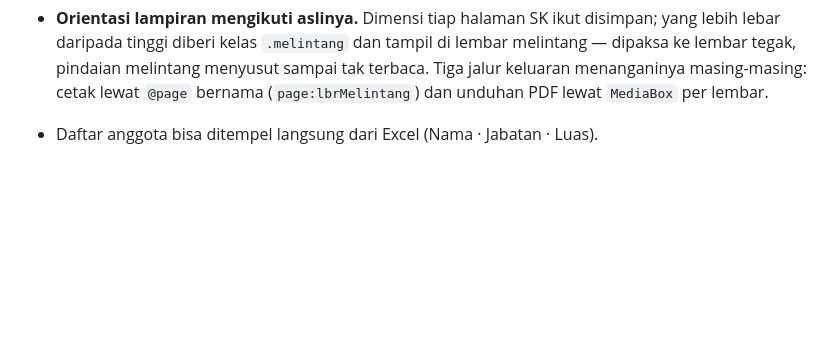
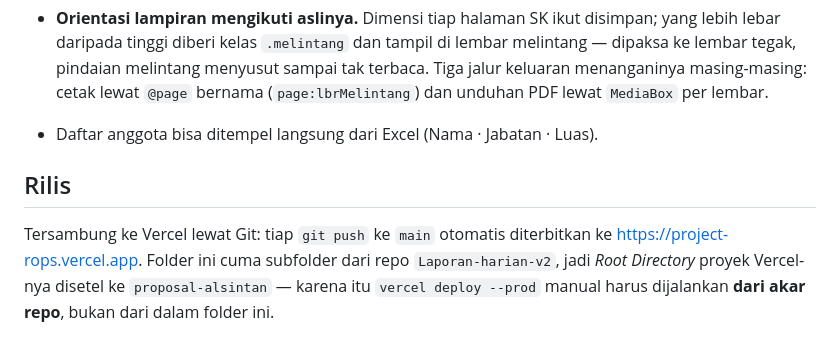
Before and after one commit to pawpfus/Laporan-harian-v2, a Markdown page: proposal-alsintan/README.md, the part around the change. GitHub-like rendering; blank space fills up the shorter version.

Commit message:
PROJECT ROPS: catat alur rilis lewat Git ke Vercel
Proyek Vercel-nya kini tersambung ke repo ini dengan Root Directory
proposal-alsintan, jadi tiap push ke main terbit otomatis.

Co-Authored-By: Claude Opus 5 <noreply@anthropic.com>

```diff
--- a/proposal-alsintan/README.md
+++ b/proposal-alsintan/README.md
@@ -114,3 +114,10 @@ Tiap halaman opsional bisa dimatikan lewat kartu **Gambar & Halaman**.
   pindaian melintang menyusut sampai tak terbaca. Tiga jalur keluaran menanganinya masing-masing:
   cetak lewat `@page` bernama (`page:lbrMelintang`) dan unduhan PDF lewat `MediaBox` per lembar.
 - Daftar anggota bisa ditempel langsung dari Excel (Nama · Jabatan · Luas).
+
+## Rilis
+
+Tersambung ke Vercel lewat Git: tiap `git push` ke `main` otomatis diterbitkan ke
+<https://project-rops.vercel.app>. Folder ini cuma subfolder dari repo `Laporan-harian-v2`,
+jadi *Root Directory* proyek Vercel-nya disetel ke `proposal-alsintan` — karena itu
+`vercel deploy --prod` manual harus dijalankan **dari akar repo**, bukan dari dalam folder ini.
```
